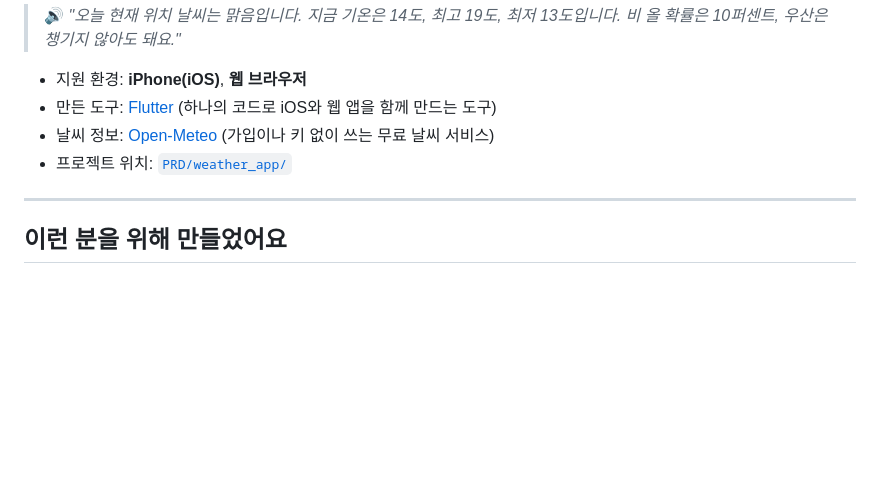
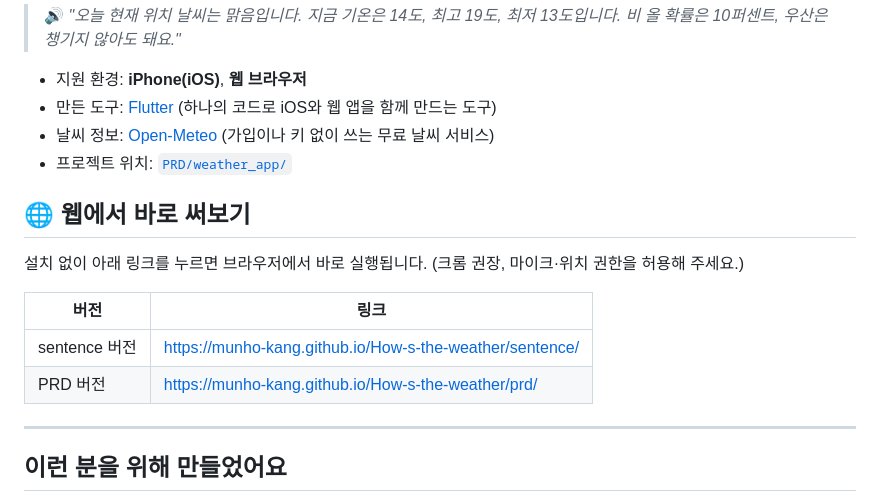
Before and after one commit to munho-kang/How-s-the-weather, a Markdown page: README.md, the part around the change. Drawn GitHub-style; blank space fills up the shorter version.

Commit message:
docs: README에 웹 배포 링크(sentence, PRD) 추가
Co-Authored-By: Claude Opus 5.5 (1M context) <noreply@anthropic.com>

```diff
--- a/README.md
+++ b/README.md
@@ -10,6 +10,15 @@
 - 만든 도구: [Flutter](https://flutter.dev) (하나의 코드로 iOS와 웹 앱을 함께 만드는 도구)
 - 날씨 정보: [Open-Meteo](https://open-meteo.com) (가입이나 키 없이 쓰는 무료 날씨 서비스)
 - 프로젝트 위치: [`PRD/weather_app/`](PRD/weather_app)
+
+## 🌐 웹에서 바로 써보기
+
+설치 없이 아래 링크를 누르면 브라우저에서 바로 실행됩니다. (크롬 권장, 마이크·위치 권한을 허용해 주세요.)
+
+| 버전 | 링크 |
+| --- | --- |
+| sentence 버전 | https://munho-kang.github.io/How-s-the-weather/sentence/ |
+| PRD 버전 | https://munho-kang.github.io/How-s-the-weather/prd/ |
 
 ---
 
```
